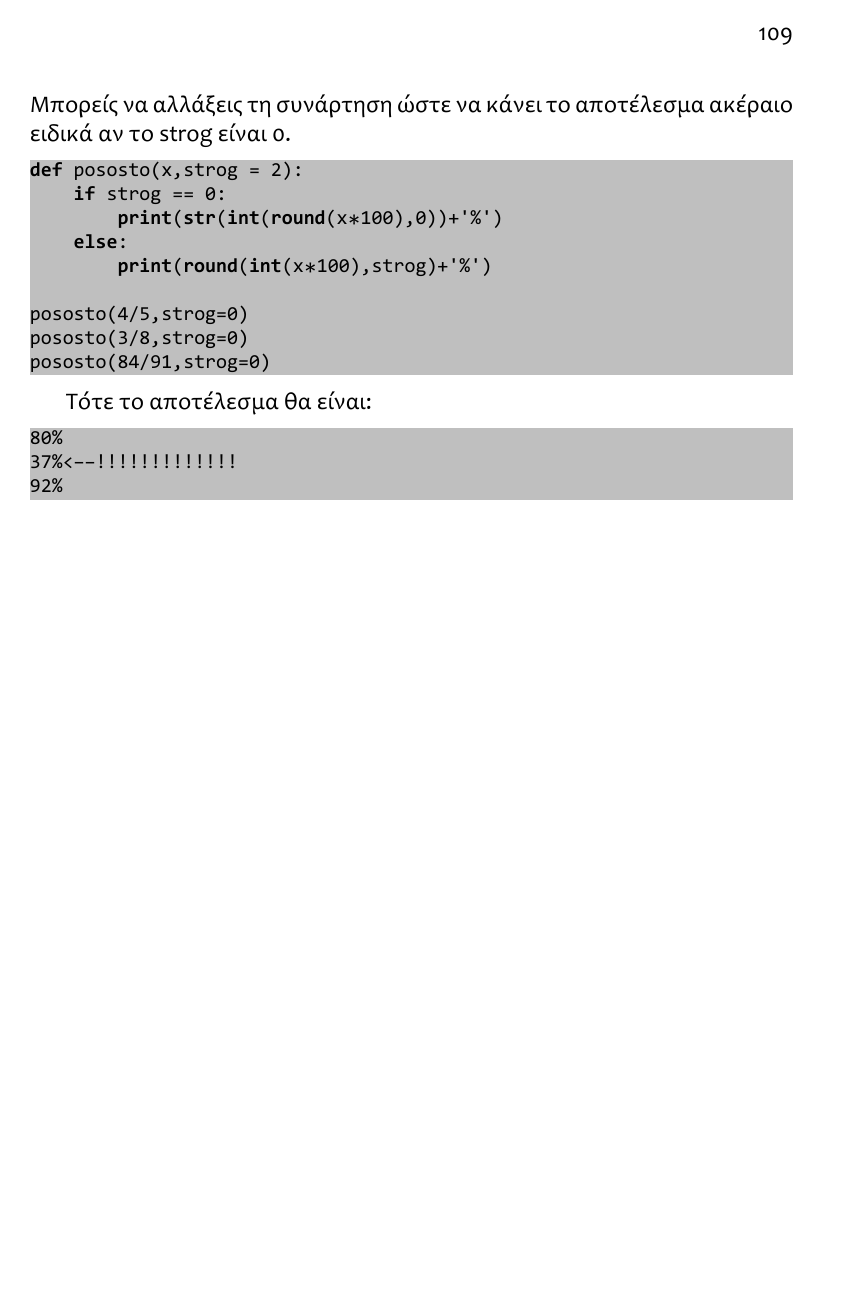
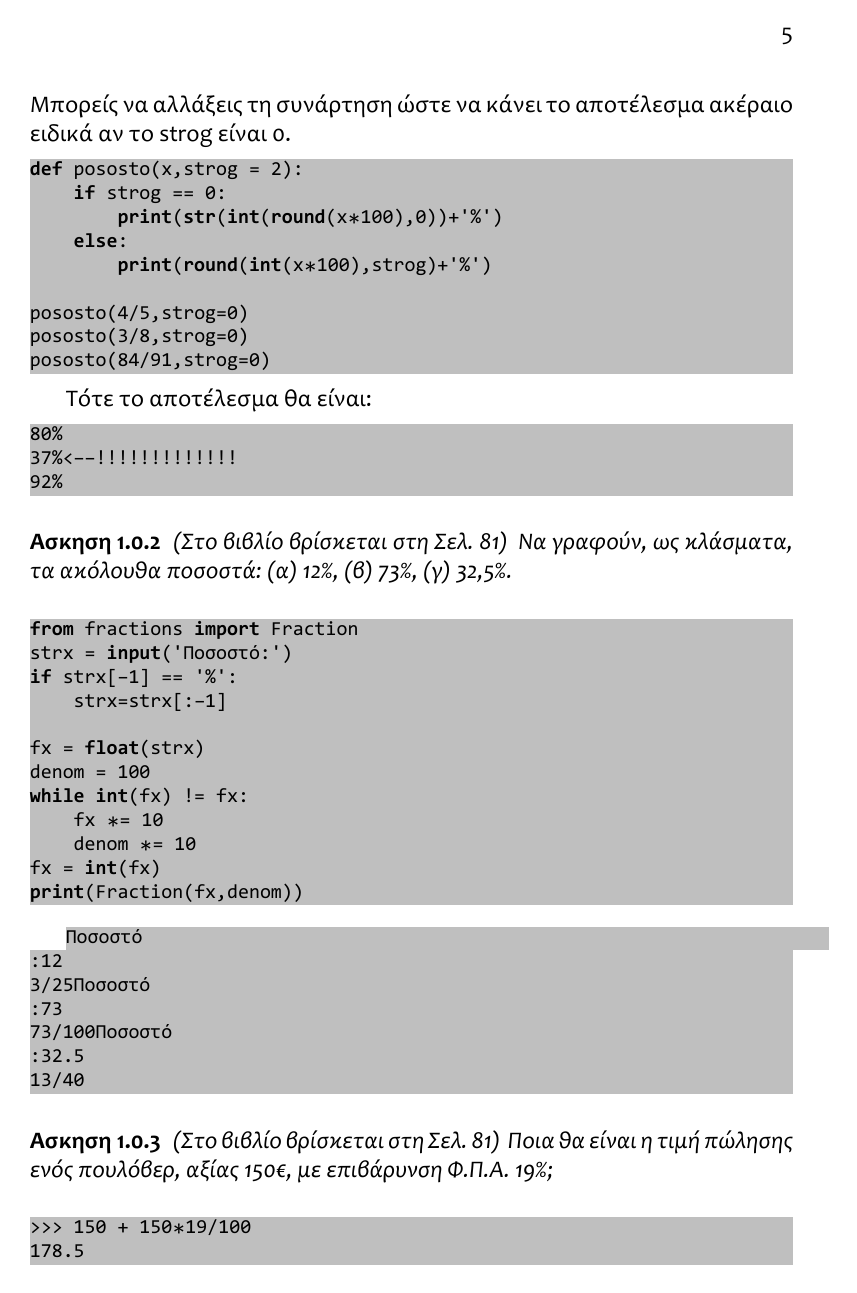
Before and after one commit to dimnikolos/algebPy, a LaTeX book (tex/skeleton.tex, which reads tex/Kef6.tex): page 109 of 109 before the commit and page 5 of 5 after it. The pictures show the PDF file tex/skeleton.pdf that the author committed with the source.

Commit message:
float to fraction is not easy

```diff
--- a/tex/Kef6.tex
+++ b/tex/Kef6.tex
@@ -115,3 +115,25 @@ pososto(84/91,strog=0)
 37%<--!!!!!!!!!!!!!
 92%
 \end{lstlisting}
+\begin{exercise}
+\sel{81}
+Να γραφούν, ως κλάσματα, τα ακόλουθα ποσοστά: (α) 12\%, (β) 73\%, (γ) 32,5\%.
+\end{exercise}
+
+\begin{lstlisting}
+from fractions import Fraction
+strx = input('Ποσοστό:')
+if strx[-1] == '%':
+    strx=strx[:-1]
+
+fx = float(strx)
+denom = 100
+while int(fx) != fx:
+    fx *= 10
+    denom *= 10
+fx = int(fx)
+print(Fraction(fx,denom))
+\end{lstlisting}
+\begin{lstlisting}
+Ποσοστό:12
+3/25
@@ -117,0 +143,10 @@ pososto(84/91,strog=0)
+13/40
+\end{lstlisting}
+\begin{exercise}
+\sel{81}
+Ποια θα είναι η τιμή πώλησης ενός πουλόβερ, αξίας 150€, με επιβάρυνση Φ.Π.Α. 19\%;
+\end{exercise}
+\begin{lstlisting}
+>>> 150 + 150*19/100
+178.5
+\end{lstlisting}
```
Also changed, not shown: tex/skeleton.tex (+5 -5 lines), tex/skeleton.pdf, tex/Kef6.tex (3 more changed lines), 2 other files.
